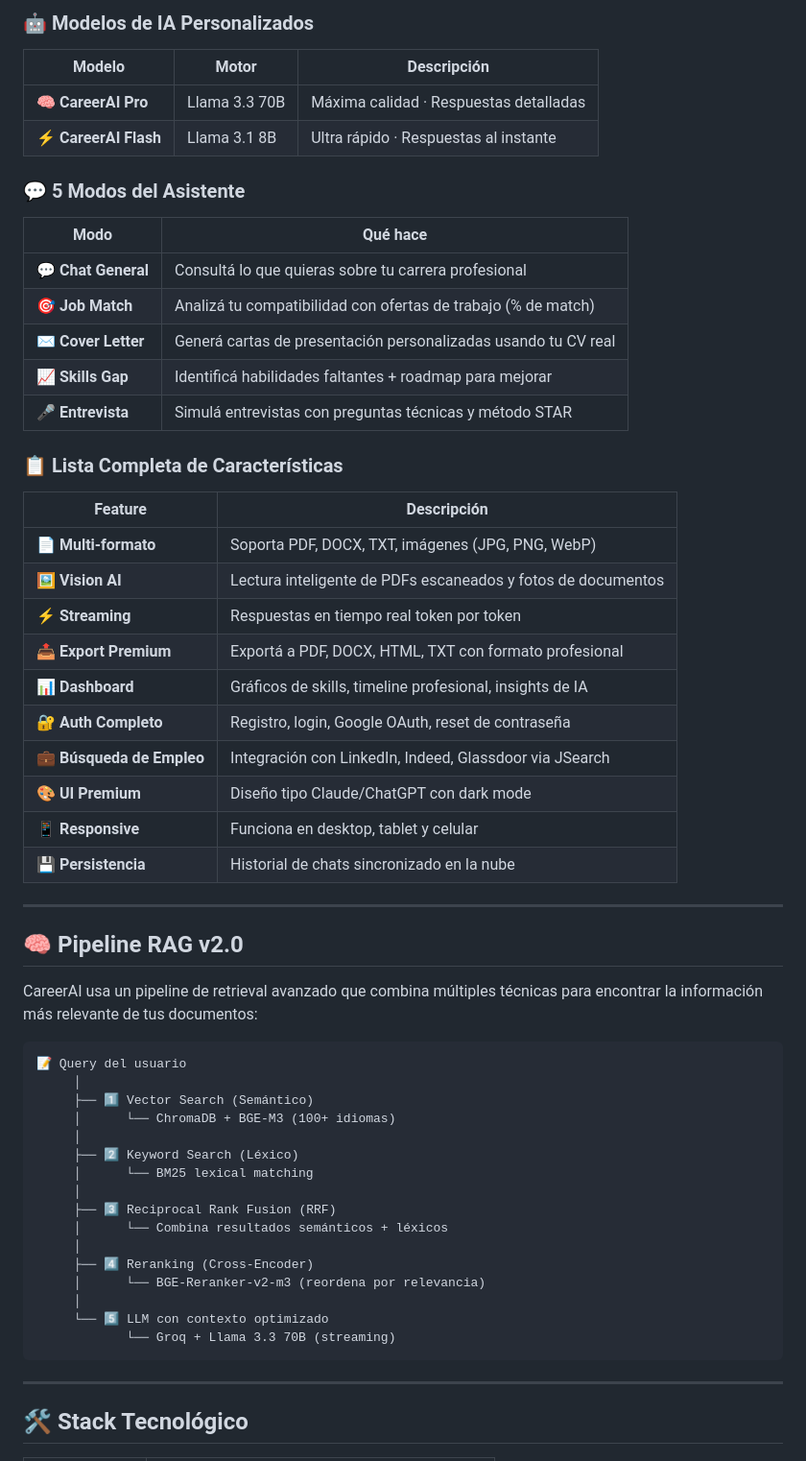
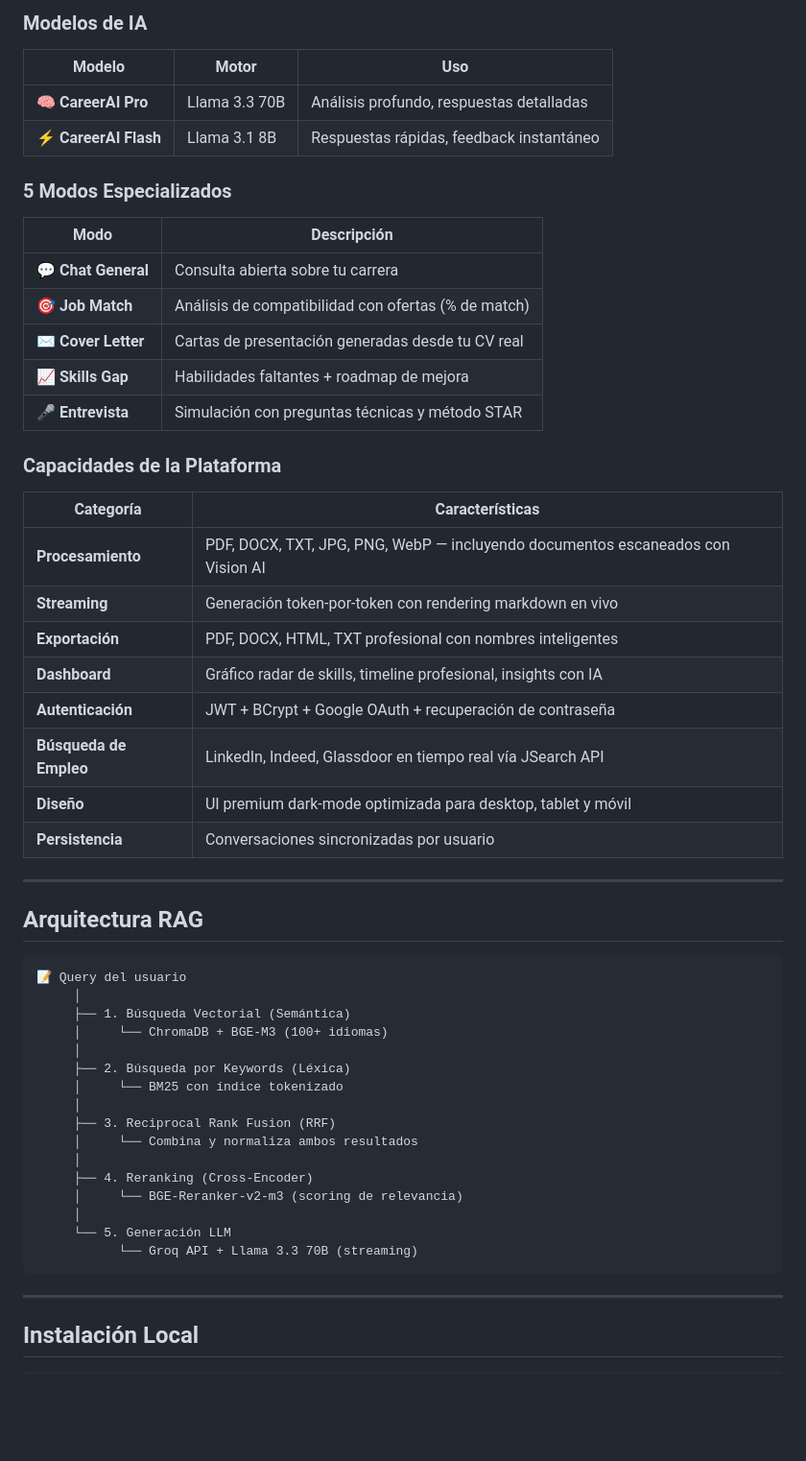
Before and after one commit to Nicola671/CareerAI, a Markdown page: README.md, the part around one of its changes. Shown at 96% size. GitHub-like rendering; blank space fills up the shorter version.

````diff
--- a/README.md
+++ b/README.md
@@ -244,62 +309,58 @@ Interactive API docs: **http://localhost:8000/docs** (Swagger UI)
 
-### 🤖 Modelos de IA Personalizados
+### Modelos de IA
 
-| Modelo | Motor | Descripción |
-|--------|-------|-------------|
-| 🧠 **CareerAI Pro** | Llama 3.3 70B | Máxima calidad · Respuestas detalladas |
-| ⚡ **CareerAI Flash** | Llama 3.1 8B | Ultra rápido · Respuestas al instante |
+| Modelo | Motor | Uso |
+|--------|-------|-----|
+| 🧠 **CareerAI Pro** | Llama 3.3 70B | Análisis profundo, respuestas detalladas |
+| ⚡ **CareerAI Flash** | Llama 3.1 8B | Respuestas rápidas, feedback instantáneo |
 
-### 💬 5 Modos del Asistente
+### 5 Modos Especializados
 
-| Modo | Qué hace |
-|------|----------|
-| 💬 **Chat General** | Consultá lo que quieras sobre tu carrera profesional |
-| 🎯 **Job Match** | Analizá tu compatibilidad con ofertas de trabajo (% de match) |
-| ✉️ **Cover Letter** | Generá cartas de presentación personalizadas usando tu CV real |
-| 📈 **Skills Gap** | Identificá habilidades faltantes + roadmap para mejorar |
-| 🎤 **Entrevista** | Simulá entrevistas con preguntas técnicas y método STAR |
+| Modo | Descripción |
+|------|-------------|
+| 💬 **Chat General** | Consulta abierta sobre tu carrera |
+| 🎯 **Job Match** | Análisis de compatibilidad con ofertas (% de match) |
+| ✉️ **Cover Letter** | Cartas de presentación generadas desde tu CV real |
+| 📈 **Skills Gap** | Habilidades faltantes + roadmap de mejora |
+| 🎤 **Entrevista** | Simulación con preguntas técnicas y método STAR |
 
-### 📋 Lista Completa de Características
+### Capacidades de la Plataforma
 
-| Feature | Descripción |
-|---------|-------------|
-| 📄 **Multi-formato** | Soporta PDF, DOCX, TXT, imágenes (JPG, PNG, WebP) |
-| 🖼️ **Vision AI** | Lectura inteligente de PDFs escaneados y fotos de documentos |
-| ⚡ **Streaming** | Respuestas en tiempo real token por token |
-| 📤 **Export Premium** | Exportá a PDF, DOCX, HTML, TXT con formato profesional |
-| 📊 **Dashboard** | Gráficos de skills, timeline profesional, insights de IA |
-| 🔐 **Auth Completo** | Registro, login, Google OAuth, reset de contraseña |
-| 💼 **Búsqueda de Empleo** | Integración con LinkedIn, Indeed, Glassdoor via JSearch |
-| 🎨 **UI Premium** | Diseño tipo Claude/ChatGPT con dark mode |
-| 📱 **Responsive** | Funciona en desktop, tablet y celular |
-| 💾 **Persistencia** | Historial de chats sincronizado en la nube |
+| Categoría | Características |
+|-----------|----------------|
+| **Procesamiento** | PDF, DOCX, TXT, JPG, PNG, WebP — incluyendo documentos escaneados con Vision AI |
+| **Streaming** | Generación token-por-token con rendering markdown en vivo |
+| **Exportación** | PDF, DOCX, HTML, TXT profesional con nombres inteligentes |
+| **Dashboard** | Gráfico radar de skills, timeline profesional, insights con IA |
+| **Autenticación** | JWT + BCrypt + Google OAuth + recuperación de contraseña |
+| **Búsqueda de Empleo** | LinkedIn, Indeed, Glassdoor en tiempo real vía JSearch API |
+| **Diseño** | UI premium dark-mode optimizada para desktop, tablet y móvil |
+| **Persistencia** | Conversaciones sincronizadas por usuario |
 
 ---
 
-## 🧠 Pipeline RAG v2.0
-
-CareerAI usa un pipeline de retrieval avanzado que combina múltiples técnicas para encontrar la información más relevante de tus documentos:
+## Arquitectura RAG
 
 ```
 📝 Query del usuario
      │
-     ├── 1️⃣ Vector Search (Semántico)
-     │      └── ChromaDB + BGE-M3 (100+ idiomas)
+     ├── 1. Búsqueda Vectorial (Semántica)
+     │     └── ChromaDB + BGE-M3 (100+ idiomas)
      │
-     ├── 2️⃣ Keyword Search (Léxico)
-     │      └── BM25 lexical matching
+     ├── 2. Búsqueda por Keywords (Léxica)
+     │     └── BM25 con índice tokenizado
      │
-     ├── 3️⃣ Reciprocal Rank Fusion (RRF)
-     │      └── Combina resultados semánticos + léxicos
+     ├── 3. Reciprocal Rank Fusion (RRF)
+     │     └── Combina y normaliza ambos resultados
      │
-     ├── 4️⃣ Reranking (Cross-Encoder)
-     │      └── BGE-Reranker-v2-m3 (reordena por relevancia)
+     ├── 4. Reranking (Cross-Encoder)
+     │     └── BGE-Reranker-v2-m3 (scoring de relevancia)
      │
-     └── 5️⃣ LLM con contexto optimizado
-            └── Groq + Llama 3.3 70B (streaming)
+     └── 5. Generación LLM
+           └── Groq API + Llama 3.3 70B (streaming)
 ```
 
 ---
 
-## 🛠️ Stack Tecnológico
+## Instalación Local
 
````
Also changed, not shown: other parts of README.md (+230 -255 lines).
